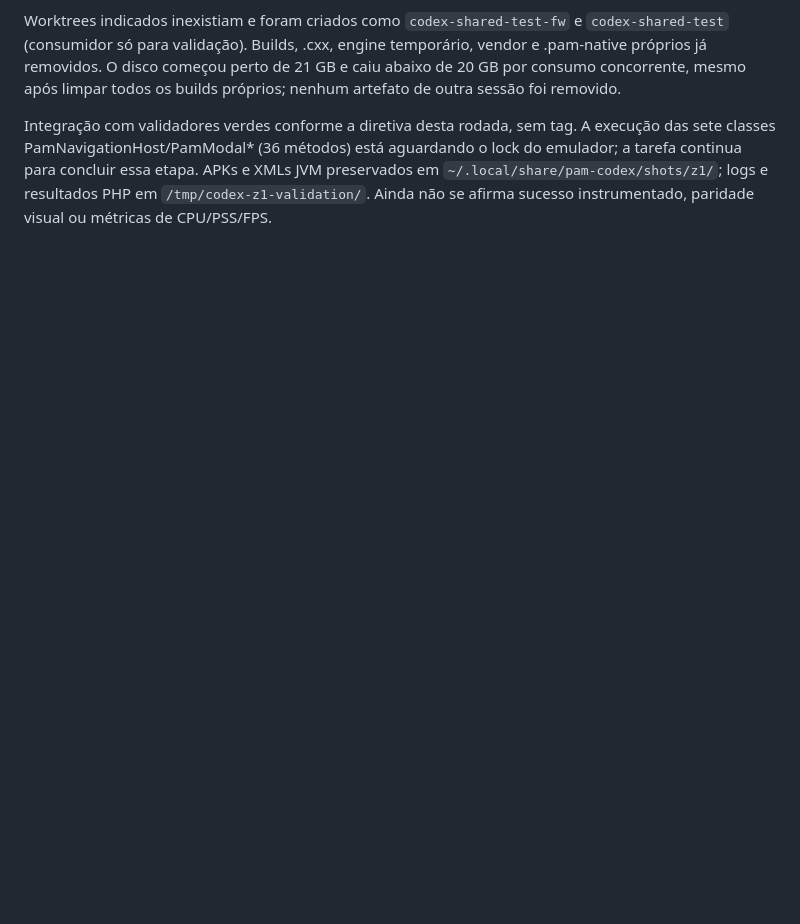
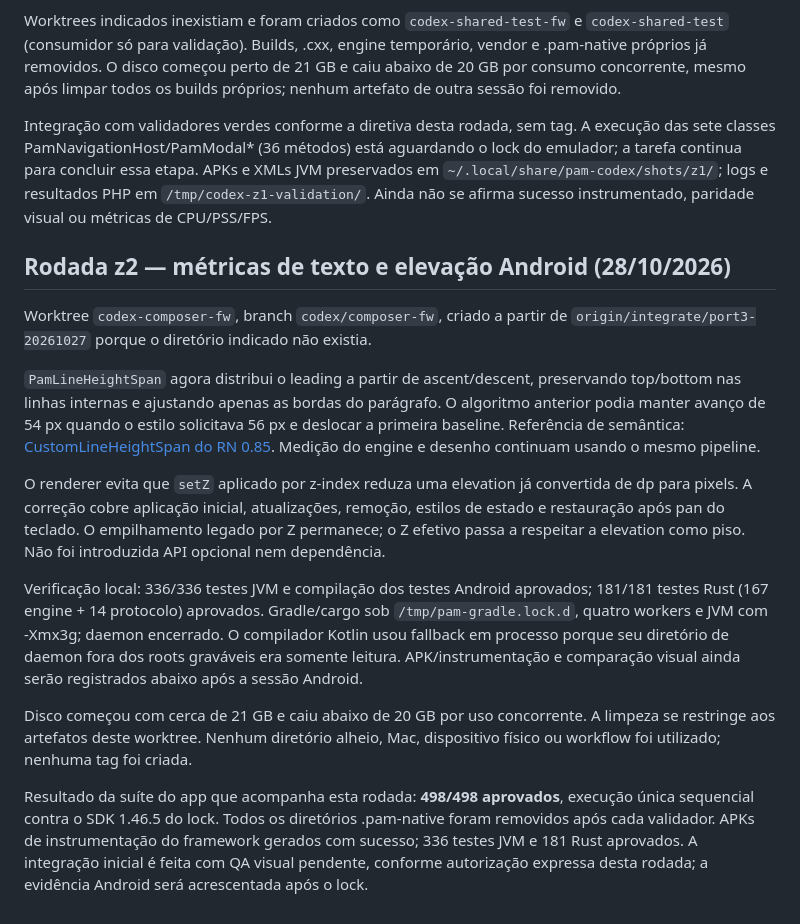
Before and after one commit to push-in/pam-native, a Markdown page: RELATORIO.md, the part around the change. Drawn GitHub-style; blank space fills up the shorter version.

Commit message:
docs: registrar métricas e gates Android da rodada z2 [skip ci]

```diff
--- a/RELATORIO.md
+++ b/RELATORIO.md
@@ -120,3 +120,39 @@ Build Android x86_64 e **336/336 testes JVM verdes**, repetidos após rebase no
 Worktrees indicados inexistiam e foram criados como `codex-shared-test-fw` e `codex-shared-test` (consumidor só para validação). Builds, .cxx, engine temporário, vendor e .pam-native próprios já removidos. O disco começou perto de 21 GB e caiu abaixo de 20 GB por consumo concorrente, mesmo após limpar todos os builds próprios; nenhum artefato de outra sessão foi removido.
 
 Integração com validadores verdes conforme a diretiva desta rodada, sem tag. A execução das sete classes PamNavigationHost/PamModal* (36 métodos) está aguardando o lock do emulador; a tarefa continua para concluir essa etapa. APKs e XMLs JVM preservados em `~/.local/share/pam-codex/shots/z1/`; logs e resultados PHP em `/tmp/codex-z1-validation/`. Ainda não se afirma sucesso instrumentado, paridade visual ou métricas de CPU/PSS/FPS.
+
+## Rodada z2 — métricas de texto e elevação Android (28/10/2026)
+
+Worktree `codex-composer-fw`, branch `codex/composer-fw`, criado a partir de
+`origin/integrate/port3-20261027` porque o diretório indicado não existia.
+
+`PamLineHeightSpan` agora distribui o leading a partir de ascent/descent,
+preservando top/bottom nas linhas internas e ajustando apenas as bordas do
+parágrafo. O algoritmo anterior podia manter avanço de 54 px quando o estilo
+solicitava 56 px e deslocar a primeira baseline. Referência de semântica:
+[CustomLineHeightSpan do RN 0.85](https://github.com/facebook/react-native/blob/v0.85.0/packages/react-native/ReactAndroid/src/main/java/com/facebook/react/views/text/internal/span/CustomLineHeightSpan.kt).
+Medição do engine e desenho continuam usando o mesmo pipeline.
+
+O renderer evita que `setZ` aplicado por z-index reduza uma elevation já
+convertida de dp para pixels. A correção cobre aplicação inicial, atualizações,
+remoção, estilos de estado e restauração após pan do teclado. O empilhamento
+legado por Z permanece; o Z efetivo passa a respeitar a elevation como piso.
+Não foi introduzida API opcional nem dependência.
+
+Verificação local: 336/336 testes JVM e compilação dos testes Android aprovados;
+181/181 testes Rust (167 engine + 14 protocolo) aprovados. Gradle/cargo sob
+`/tmp/pam-gradle.lock.d`, quatro workers e JVM com -Xmx3g; daemon encerrado.
+O compilador Kotlin usou fallback em processo porque seu diretório de daemon
+fora dos roots graváveis era somente leitura. APK/instrumentação e comparação
+visual ainda serão registrados abaixo após a sessão Android.
+
+Disco começou com cerca de 21 GB e caiu abaixo de 20 GB por uso concorrente.
+A limpeza se restringe aos artefatos deste worktree. Nenhum diretório alheio,
+Mac, dispositivo físico ou workflow foi utilizado; nenhuma tag foi criada.
+
+Resultado da suíte do app que acompanha esta rodada: **498/498 aprovados**,
+execução única sequencial contra o SDK 1.46.5 do lock. Todos os diretórios
+.pam-native foram removidos após cada validador. APKs de instrumentação do
+framework gerados com sucesso; 336 testes JVM e 181 Rust aprovados.
+A integração inicial é feita com QA visual pendente, conforme autorização
+expressa desta rodada; a evidência Android será acrescentada após o lock.
```
